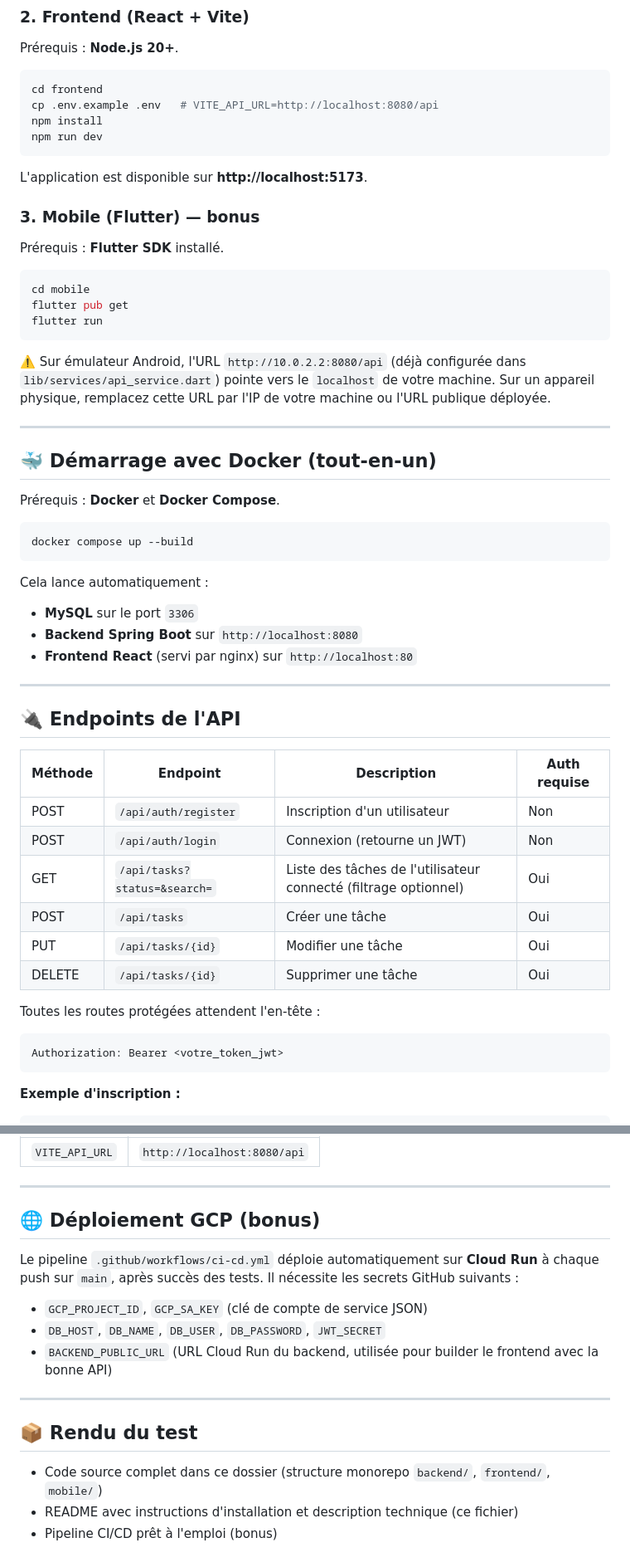
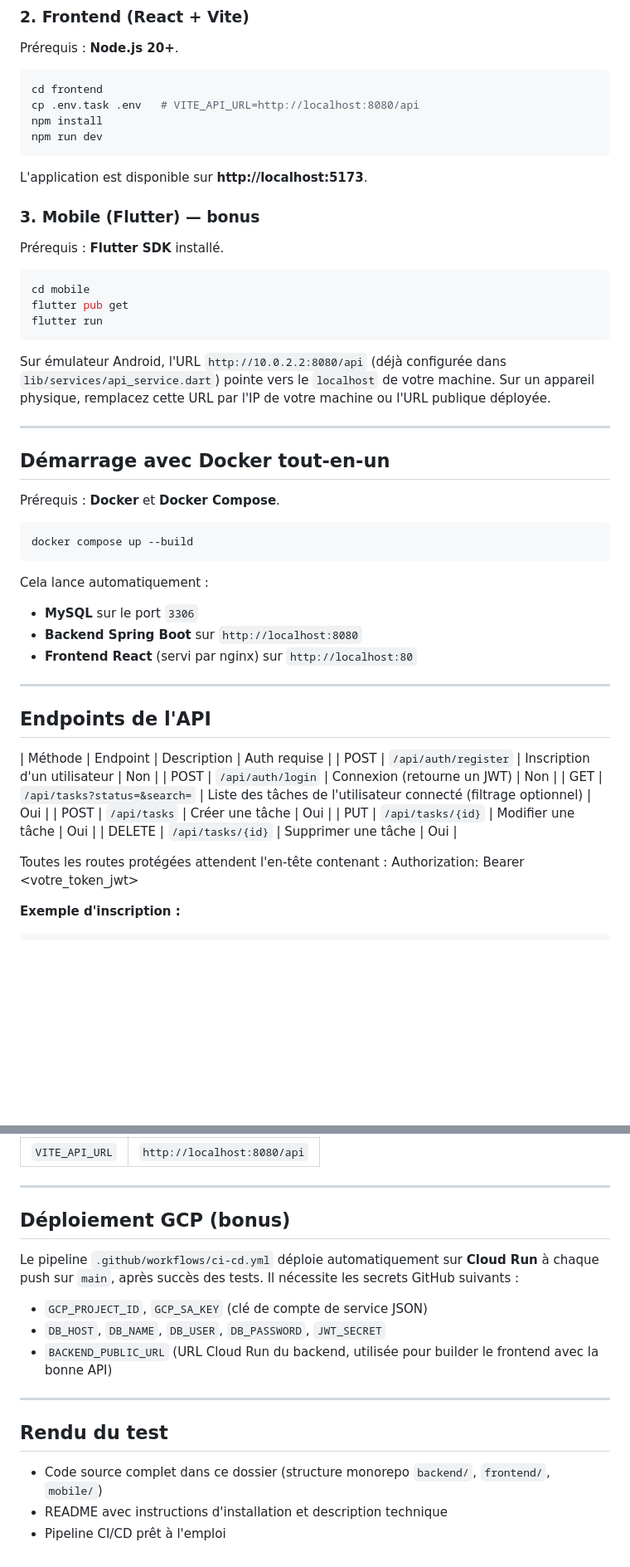
Before and after one commit to billong9/taskmanager, a Markdown page: README.md, 2 parts joined by grey strips. Shown at 83% size. GitHub-like rendering; blank space fills up the shorter version.

````diff
--- a/README.md
+++ b/README.md
@@ -67,7 +67,7 @@ Prérequis : **Node.js 20+**.
 
 ```bash
 cd frontend
-cp .env.example .env   # VITE_API_URL=http://localhost:8080/api
+cp .env.task .env   # VITE_API_URL=http://localhost:8080/api
 npm install
 npm run dev
 ```
@@ -84,11 +84,11 @@ flutter pub get
 flutter run
 ```
 
-⚠️ Sur émulateur Android, l'URL `http://10.0.2.2:8080/api` (déjà configurée dans `lib/services/api_service.dart`) pointe vers le `localhost` de votre machine. Sur un appareil physique, remplacez cette URL par l'IP de votre machine ou l'URL publique déployée.
+Sur émulateur Android, l'URL `http://10.0.2.2:8080/api` (déjà configurée dans `lib/services/api_service.dart`) pointe vers le `localhost` de votre machine. Sur un appareil physique, remplacez cette URL par l'IP de votre machine ou l'URL publique déployée.
 
 ---
 
-## 🐳 Démarrage avec Docker (tout-en-un)
+## Démarrage avec Docker tout-en-un
 
 Prérequis : **Docker** et **Docker Compose**.
 
@@ -103,10 +103,9 @@ Cela lance automatiquement :
 
 ---
 
-## 🔌 Endpoints de l'API
+## Endpoints de l'API
 
 | Méthode | Endpoint | Description | Auth requise |
-|---|---|---|---|
 | POST | `/api/auth/register` | Inscription d'un utilisateur | Non |
 | POST | `/api/auth/login` | Connexion (retourne un JWT) | Non |
 | GET | `/api/tasks?status=&search=` | Liste des tâches de l'utilisateur connecté (filtrage optionnel) | Oui |
@@ -114,10 +113,7 @@ Cela lance automatiquement :
 | PUT | `/api/tasks/{id}` | Modifier une tâche | Oui |
 | DELETE | `/api/tasks/{id}` | Supprimer une tâche | Oui |
 
-Toutes les routes protégées attendent l'en-tête :
-```
-Authorization: Bearer <votre_token_jwt>
-```
+Toutes les routes protégées attendent l'en-tête contenant : Authorization: Bearer <votre_token_jwt>
 
 **Exemple d'inscription :**
 ```bash
@@ -200,7 +196,7 @@ curl -X POST http://localhost:8080/api/tasks \
 
 ---
 
-## 🌐 Déploiement GCP (bonus)
+## Déploiement GCP (bonus)
 
 Le pipeline `.github/workflows/ci-cd.yml` déploie automatiquement sur **Cloud Run** à chaque push sur `main`, après succès des tests. Il nécessite les secrets GitHub suivants :
 
@@ -210,8 +206,8 @@ Le pipeline `.github/workflows/ci-cd.yml` déploie automatiquement sur **Cloud R
 
 ---
 
-## 📦 Rendu du test
+## Rendu du test
 
 - Code source complet dans ce dossier (structure monorepo `backend/`, `frontend/`, `mobile/`)
-- README avec instructions d'installation et description technique (ce fichier)
-- Pipeline CI/CD prêt à l'emploi (bonus)
+- README avec instructions d'installation et description technique
+- Pipeline CI/CD prêt à l'emploi
````
Also changed, not shown: other parts of README.md (+18 -18 lines).
